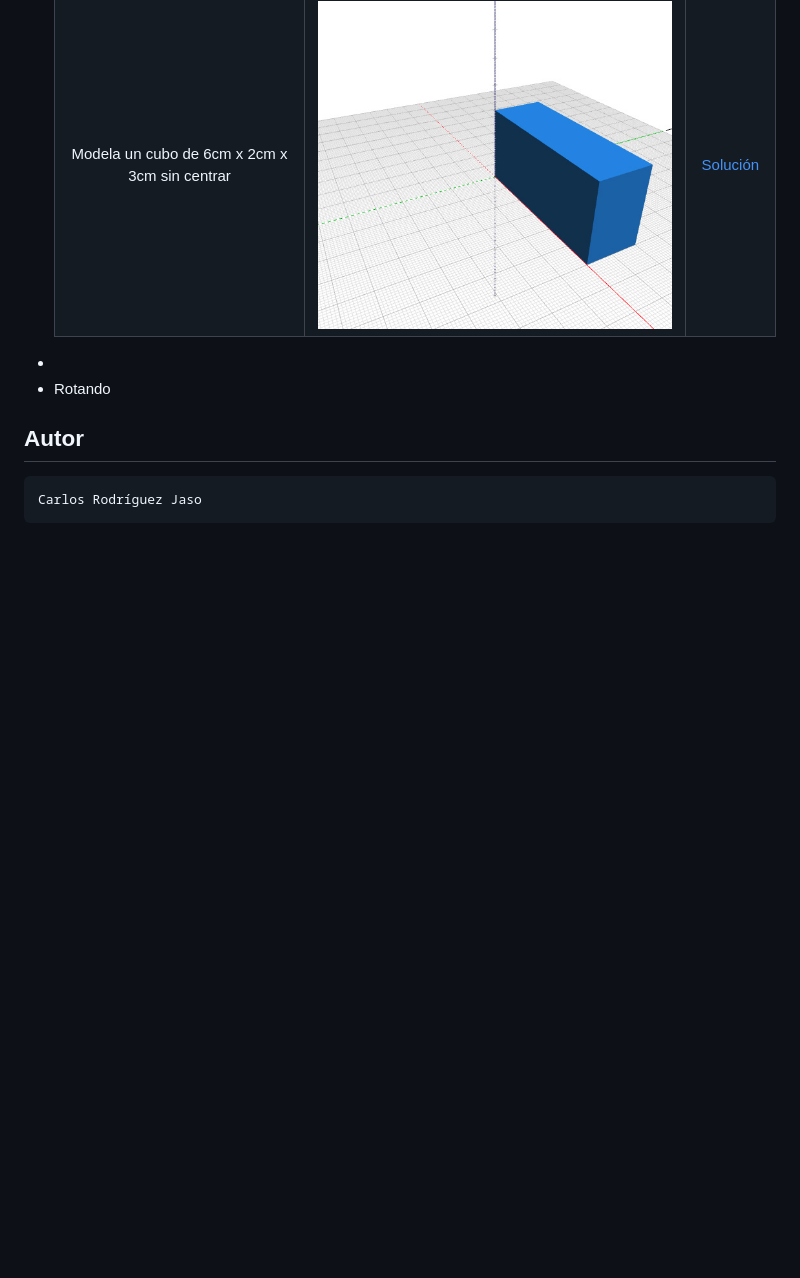
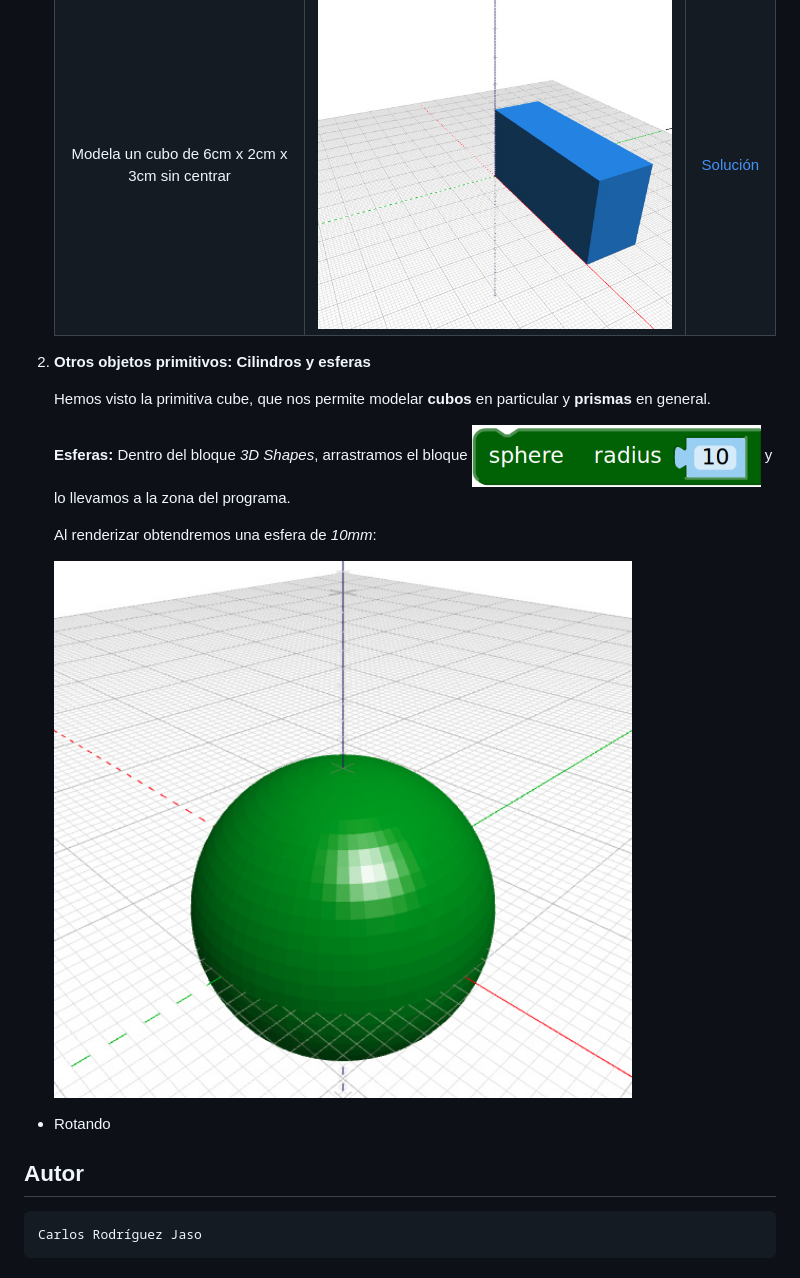
Before and after one commit to crdguez/mis_proyectos, a Markdown page: tutorial_blockscad/README.md, the part around the change. GitHub-like rendering; pictures changed too: tutorial_blockscad/img/bloque_esfera.png (added), tutorial_blockscad/img/esfera10.png (added); blank space fills up the shorter version.

Commit message:
tutorial2

```diff
--- a/tutorial_blockscad/README.md
+++ b/tutorial_blockscad/README.md
@@ -71,7 +71,17 @@ Además, tenemos la típica **Barra de Herramientas** para manejar los archivos,
 
 
 
-*
+2. **Otros objetos primitivos: Cilindros y esferas**
+
+    Hemos visto la primitiva cube, que nos permite modelar **cubos** en particular y **prismas** en general.
+
+    **Esferas:**  Dentro del bloque *3D Shapes*, arrastramos el bloque
+    <img src="./img/bloque_esfera.png" width="40%"> y lo llevamos a la zona del programa.
+
+    Al renderizar obtendremos una esfera de *10mm*:
+
+    <img src="./img/esfera10.png" width="80%">
+
 * Rotando
 
 ## Autor
```
